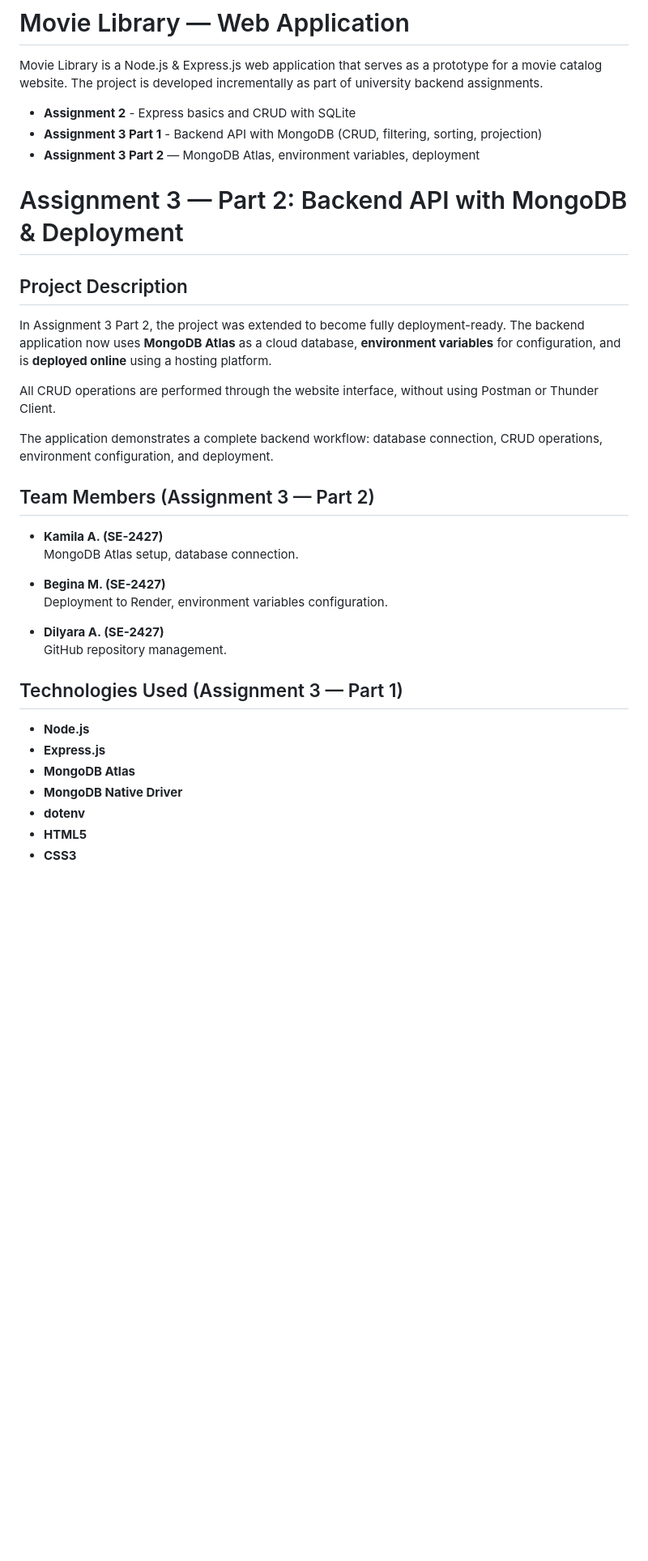
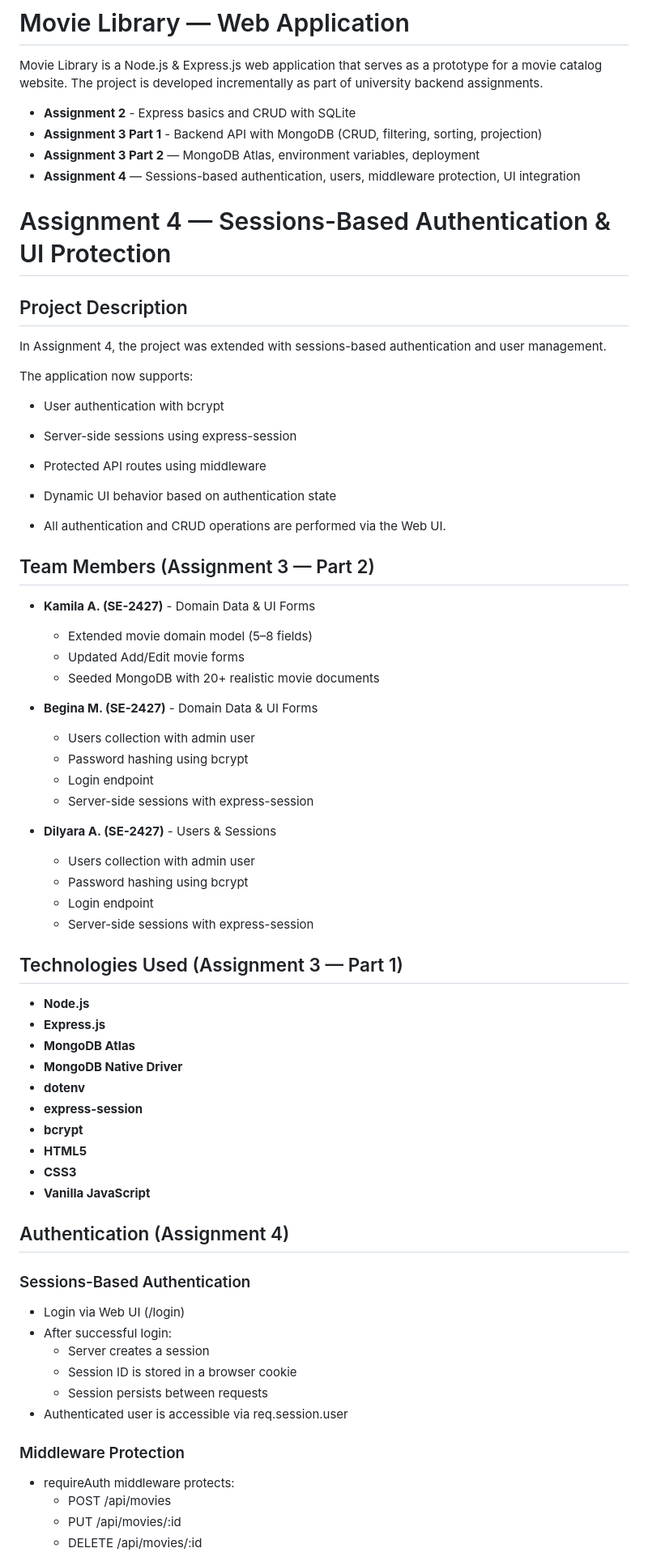
Before and after one commit to meaemb/movie-library, a Markdown page: README.md, the part around one of its changes. Shown at 81% size. Drawn GitHub-style; blank space fills up the shorter version.

```diff
--- a/README.md
+++ b/README.md
@@ -7,32 +7,44 @@ The project is developed incrementally as part of university backend assignments
 - **Assignment 2** - Express basics and CRUD with SQLite
 - **Assignment 3 Part 1** - Backend API with MongoDB (CRUD, filtering, sorting, projection)
 - **Assignment 3 Part 2** — MongoDB Atlas, environment variables, deployment
+- **Assignment 4** — Sessions-based authentication, users, middleware protection, UI integration
 
-
-# Assignment 3 — Part 2: Backend API with MongoDB & Deployment
+# Assignment 4 — Sessions-Based Authentication & UI Protection
 
 ## Project Description
 
-In Assignment 3 Part 2, the project was extended to become fully deployment-ready.
-The backend application now uses **MongoDB Atlas** as a cloud database,
-**environment variables** for configuration, and is **deployed online** using a hosting platform.
+In Assignment 4, the project was extended with sessions-based authentication and user management.
 
-All CRUD operations are performed through the website interface, without using
-Postman or Thunder Client.
+The application now supports:
 
-The application demonstrates a complete backend workflow:
-database connection, CRUD operations, environment configuration, and deployment.
+- User authentication with bcrypt
+
+- Server-side sessions using express-session
+
+- Protected API routes using middleware
+
+- Dynamic UI behavior based on authentication state
+
+- All authentication and CRUD operations are performed via the Web UI.
 
 ## Team Members (Assignment 3 — Part 2)
 
-- **Kamila A. (SE-2427)**
-  MongoDB Atlas setup, database connection.
+- **Kamila A. (SE-2427)** - Domain Data & UI Forms
+  - Extended movie domain model (5–8 fields)
+  - Updated Add/Edit movie forms
+  - Seeded MongoDB with 20+ realistic movie documents
 
-- **Begina M. (SE-2427)**
-  Deployment to Render, environment variables configuration.
+- **Begina M. (SE-2427)** - Domain Data & UI Forms
+  - Users collection with admin user
+  - Password hashing using bcrypt
+  - Login endpoint
+  - Server-side sessions with express-session
 
-- **Dilyara A. (SE-2427)**
-  GitHub repository management.
+- **Dilyara A. (SE-2427)** - Users & Sessions
+  - Users collection with admin user
+  - Password hashing using bcrypt
+  - Login endpoint
+  - Server-side sessions with express-session
 
 
 ## Technologies Used (Assignment 3 — Part 1)
@@ -42,6 +54,26 @@ database connection, CRUD operations, environment configuration, and deployment.
 - **MongoDB Atlas**
 - **MongoDB Native Driver**
 - **dotenv**
+- **express-session**
+- **bcrypt**
 - **HTML5**
 - **CSS3**
+- **Vanilla JavaScript**
 
+## Authentication (Assignment 4)
+### Sessions-Based Authentication
+
+- Login via Web UI (/login)
+- After successful login:
+    - Server creates a session
+    - Session ID is stored in a browser cookie
+    - Session persists between requests
+- Authenticated user is accessible via req.session.user
+
+### Middleware Protection
+
+- requireAuth middleware protects:
+    - POST /api/movies
+    - PUT /api/movies/:id
+    - DELETE /api/movies/:id
+
```
Also changed, not shown: other parts of README.md (+53 -23 lines).
